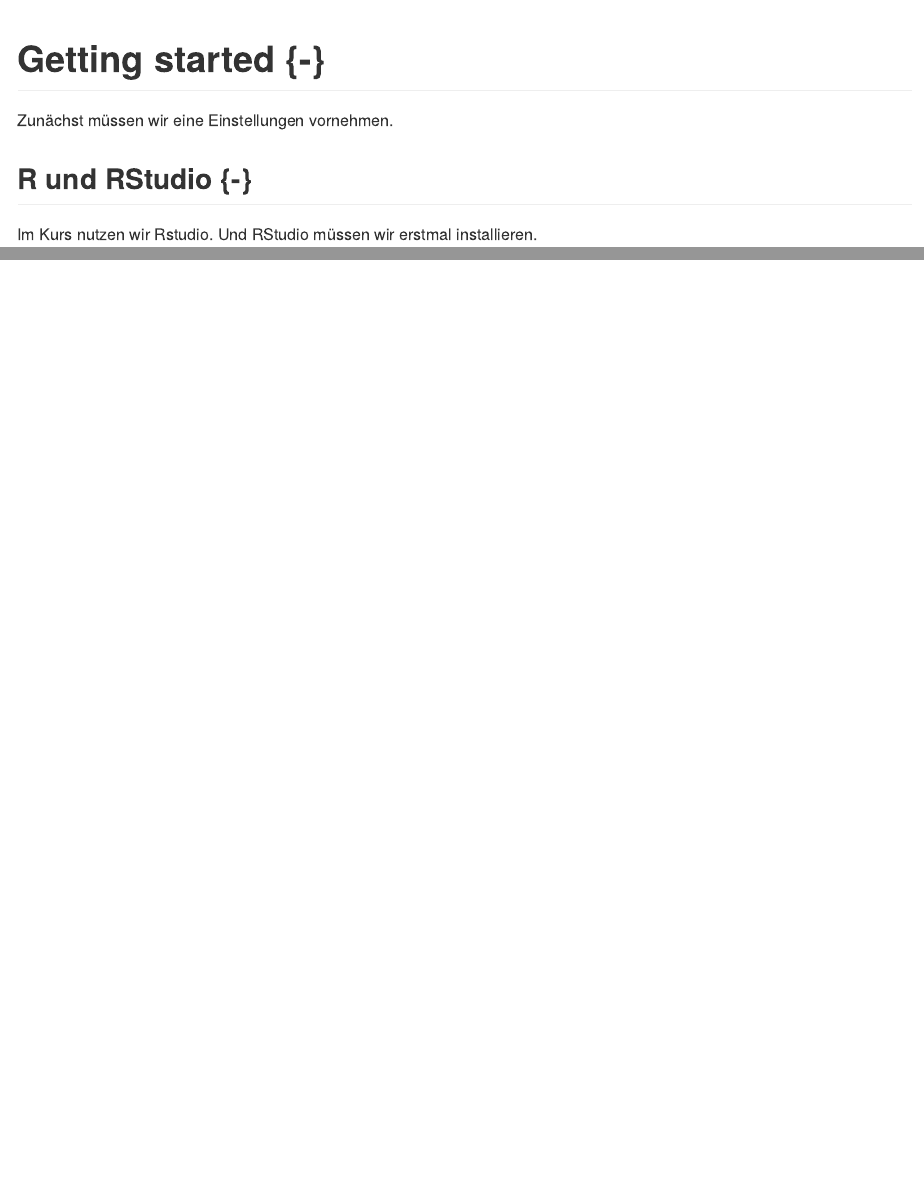
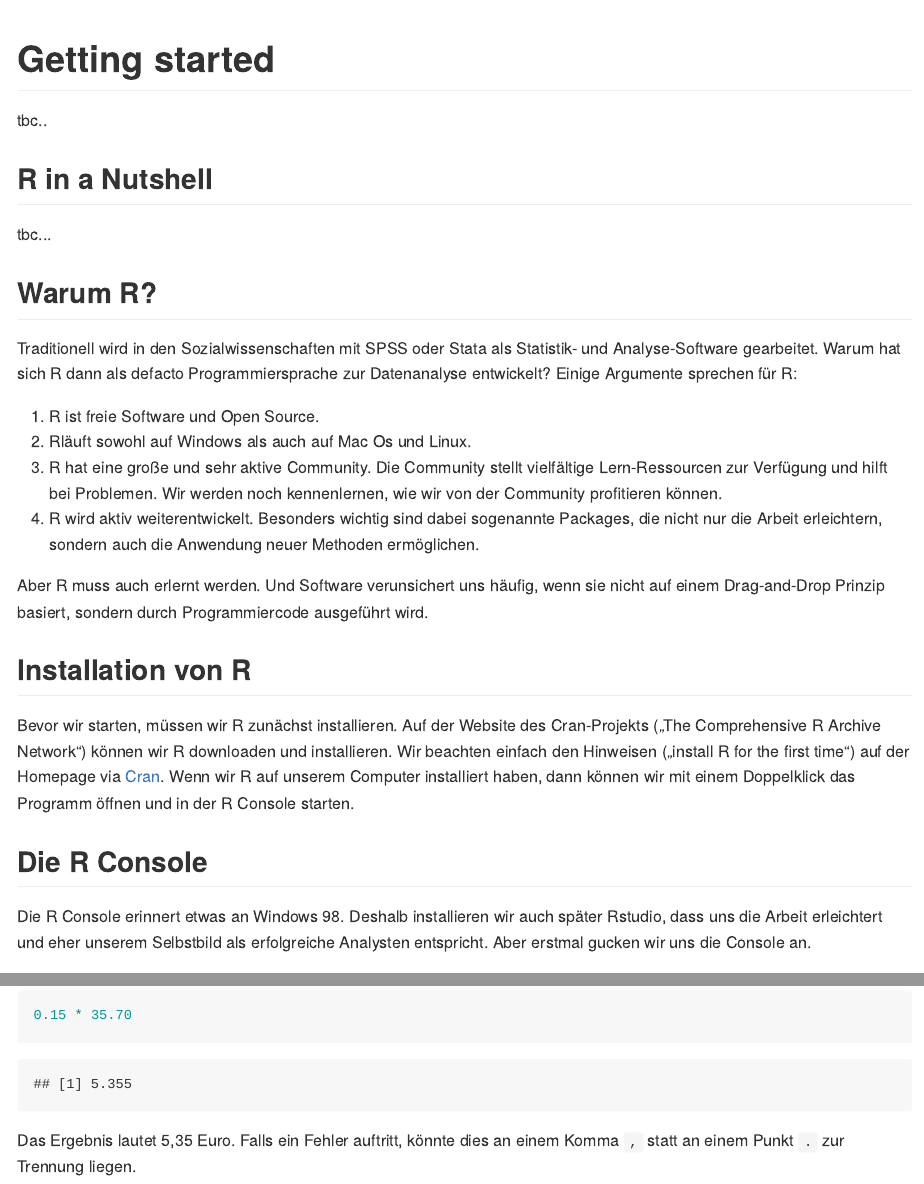
Before and after one commit to marcohhu/data_kurs.github.io, an R Markdown document (getting-started.Rmd): the page in a window 1100 px wide, from its top, and a second part further down, joined at a grey line. The pictures show the output file docs/getting-started.md that the author committed with the source, drawn offline in the style of GitHub.

Commit message:
getting started

````diff
--- a/getting-started.Rmd
+++ b/getting-started.Rmd
@@ -1,5 +1,32 @@
-# Getting started {-}
-Zunächst müssen wir eine Einstellungen vornehmen.
+# Getting started
+tbc..
 
-## R und RStudio {-}
-Im Kurs nutzen wir Rstudio. Und RStudio müssen wir erstmal installieren.
+```{r, include=FALSE}
+img_path <- "img"
+
+```
+
+
+## R in a Nutshell
+
+tbc...
+
+## Warum R?
+
+Traditionell wird in den Sozialwissenschaften mit SPSS oder Stata als Statistik- und Analyse-Software gearbeitet. Warum hat sich R dann als defacto Programmiersprache zur Datenanalyse entwickelt? Einige Argumente sprechen für R:
+
+1. R ist freie Software und Open Source.
+2. Rläuft sowohl auf Windows als auch auf Mac Os und Linux.
+3. R hat eine große und sehr aktive Community. Die Community stellt vielfältige Lern-Ressourcen zur Verfügung und hilft bei Problemen. Wir werden noch kennenlernen, wie wir von der Community profitieren können.
+4. R wird aktiv weiterentwickelt. Besonders wichtig sind dabei sogenannte Packages, die nicht nur die Arbeit erleichtern, sondern auch die Anwendung neuer Methoden ermöglichen.
+
+Aber R muss auch erlernt werden. Und Software verunsichert uns häufig, wenn sie nicht auf einem Drag-and-Drop Prinzip basiert, sondern durch Programmiercode ausgeführt wird.
+
+## Installation von R
+
+Bevor wir starten, müssen wir R zunächst installieren. Auf der Website des Cran-Projekts („The Comprehensive R Archive Network“) können wir R downloaden und installieren. Wir beachten einfach den Hinweisen („install R for the first time“) auf der Homepage via [Cran](https://cran.r-project.org/). Wenn wir R auf unserem Computer installiert haben, dann können wir mit einem Doppelklick das Programm öffnen und in der R Console starten.
+
+## Die R Console
+
+Die R Console erinnert etwas an Windows 98. Deshalb installieren wir auch später Rstudio, dass uns die Arbeit erleichtert und eher unserem Selbstbild als erfolgreiche Analysten entspricht. Aber erstmal gucken wir uns die Console an.
+```{r,echo=FALSE}
@@ -5,0 +37,4 @@ Im Kurs nutzen wir Rstudio. Und RStudio müssen wir erstmal installieren.
+```{r, tip}
+0.15 * 35.70
+```
+Das Ergebnis lautet 5,35 Euro. Falls ein Fehler auftritt, könnte dies an einem Komma `,` statt an einem Punkt `.` zur Trennung liegen.
````
Also changed, not shown: docs/getting-started.md, docs/index.md, docs/search_index.json, img/s_r-console.png (added), getting-started.Rmd (4 more changed lines), 4 other files.
